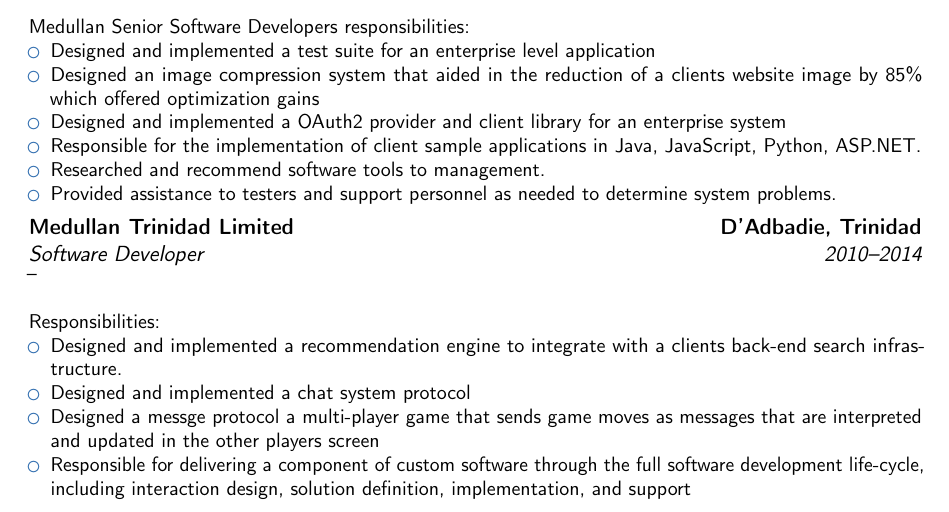
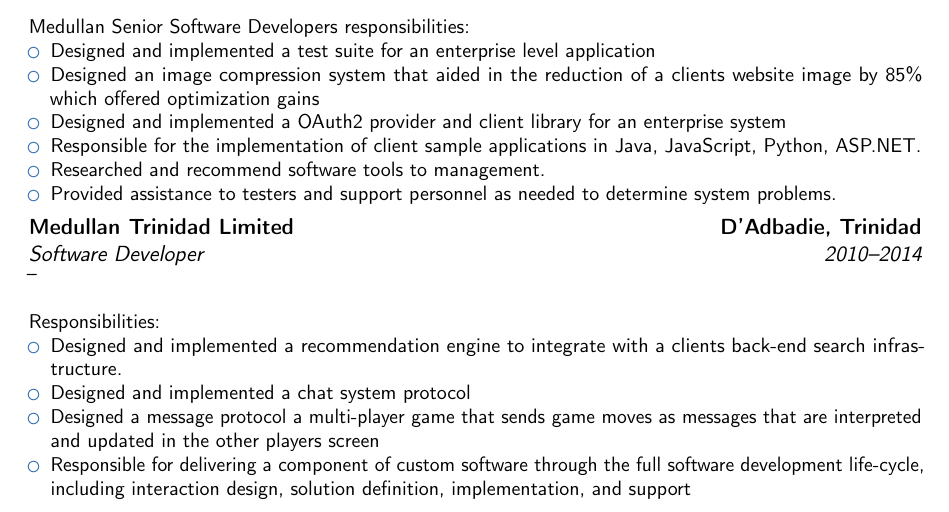
Before and after one commit to ferronrsmith/resume, a LaTeX CV (professional/ferron_resume_2020_no_cover.tex): part of page 2 of 3, cut so that both start at the same text. Compiled offline with pdfLaTeX.

Commit message:
more grammer fixes

```diff
--- a/professional/ferron_resume_2020_no_cover.tex
+++ b/professional/ferron_resume_2020_no_cover.tex
@@ -170,7 +170,7 @@
 \begin{itemize}
 \item Designed and implemented a recommendation engine to integrate with a clients back-end search infrastructure.
 \item Designed and implemented a chat system protocol
-\item Designed a messge protocol a multi-player game that sends game moves as messages that are interpreted and updated in the other players screen
+\item Designed a message protocol a multi-player game that sends game moves as messages that are interpreted and updated in the other players screen
 \item Responsible for delivering a component of custom software through the full software development life-cycle, including interaction design, solution definition, implementation, and support
 \end{itemize}
 }
```
